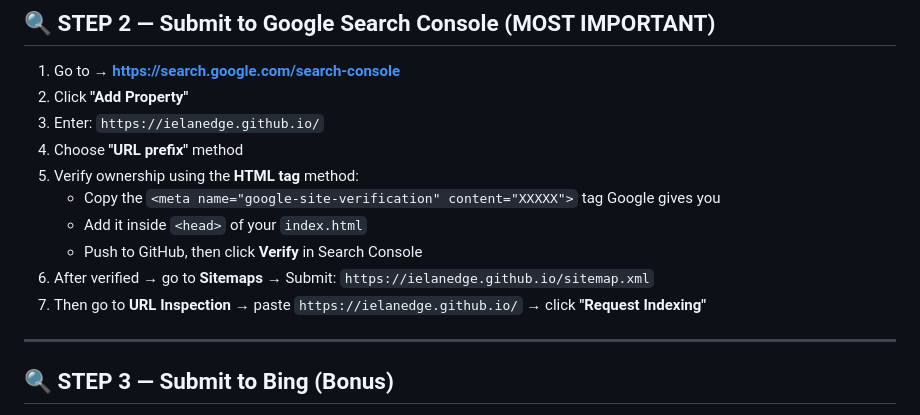
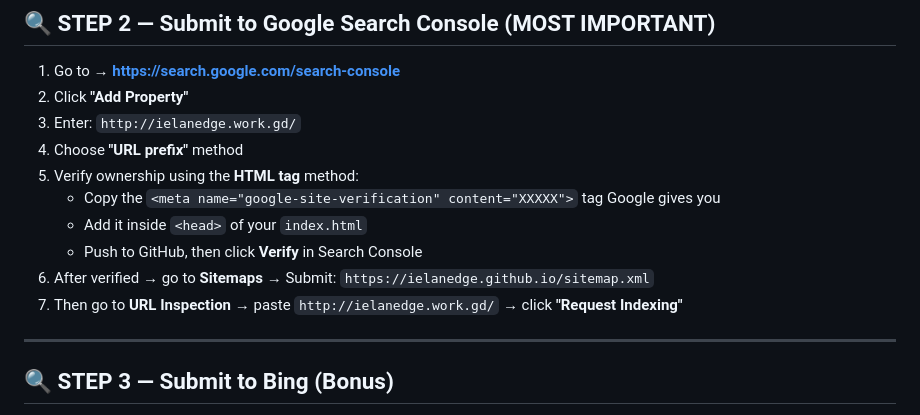
Before and after one commit to ieLANEdge/ielanedge.github.io, a Markdown page: SEO-GUIDE.md, the part around the change. Drawn GitHub-style.

Commit message:
Update URL in SEO guide for Google Search Console

```diff
--- a/SEO-GUIDE.md
+++ b/SEO-GUIDE.md
@@ -27,14 +27,14 @@ Upload all updated files to your `ielanedge` GitHub repo:
 
 1. Go to → **https://search.google.com/search-console**
 2. Click **"Add Property"**
-3. Enter: `https://ielanedge.github.io/`
+3. Enter: `http://ielanedge.work.gd/`
 4. Choose **"URL prefix"** method
 5. Verify ownership using the **HTML tag** method:
    - Copy the `<meta name="google-site-verification" content="XXXXX">` tag Google gives you
    - Add it inside `<head>` of your `index.html`
    - Push to GitHub, then click **Verify** in Search Console
 6. After verified → go to **Sitemaps** → Submit: `https://ielanedge.github.io/sitemap.xml`
-7. Then go to **URL Inspection** → paste `https://ielanedge.github.io/` → click **"Request Indexing"**
+7. Then go to **URL Inspection** → paste `http://ielanedge.work.gd/` → click **"Request Indexing"**
 
 ---
 
```
